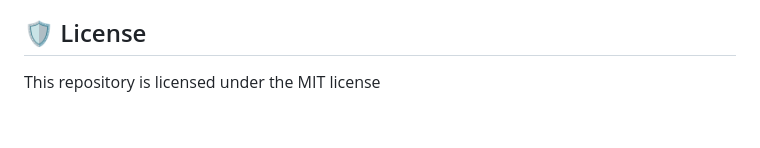
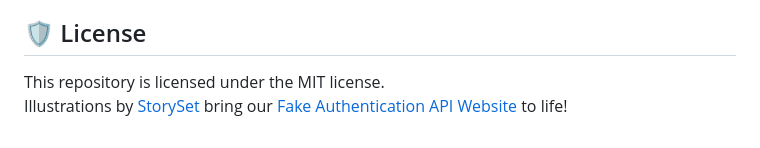
Before and after one commit to rakshixh/FakeAuthentication-API, a Markdown page: README.md, the part around the change. GitHub-like rendering.

```diff
--- a/README.md
+++ b/README.md
@@ -58,4 +58,5 @@ We expect all contributors to abide by the terms of our [Code of Conduct](https:
 
 <h2>🛡️ License</h2>
 
-This repository is licensed under the MIT license
+This repository is licensed under the MIT license.<br>
+Illustrations by [StorySet](https://storyset.com/data) bring our [Fake Authentication API Website](https://fakeauthentication-api.onrender.com/) to life!
```
